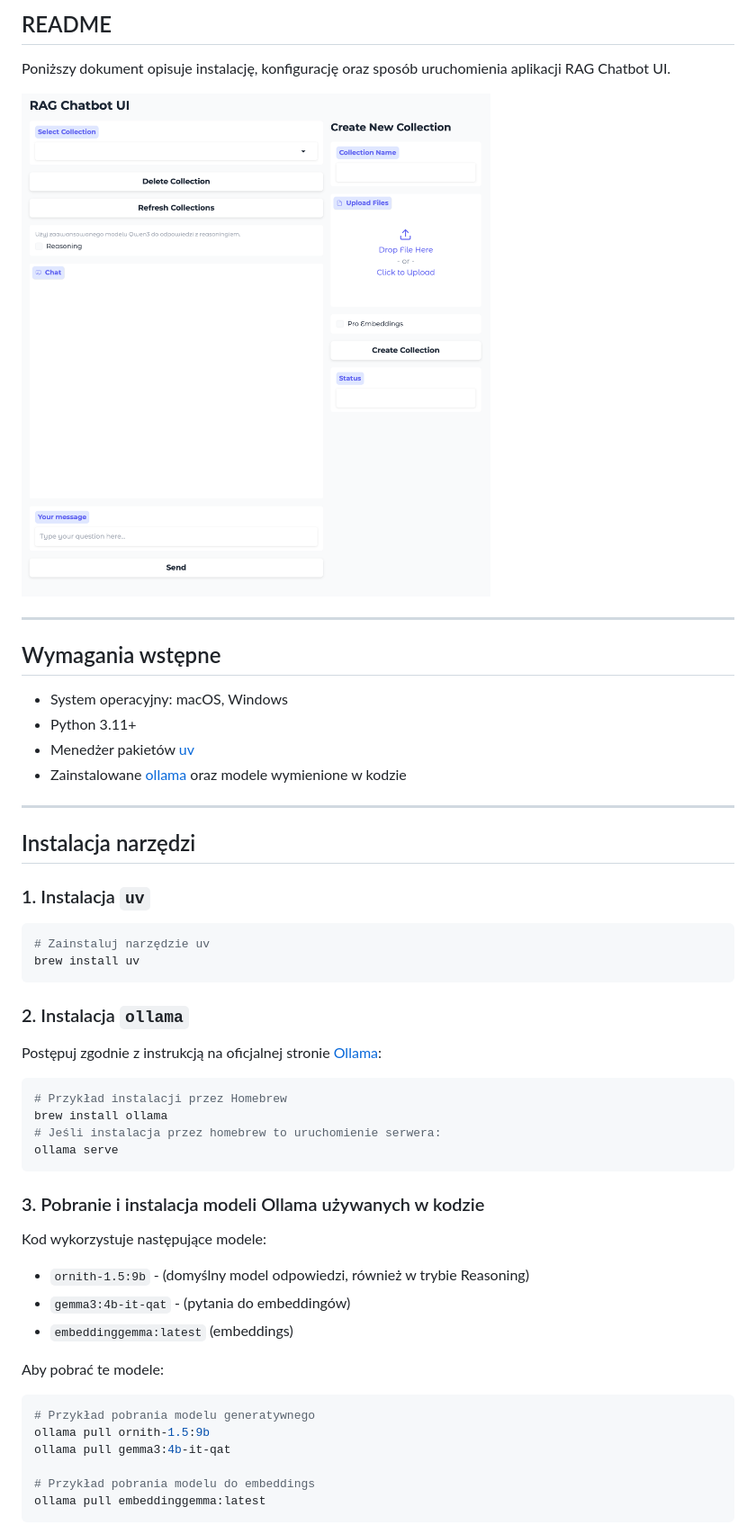
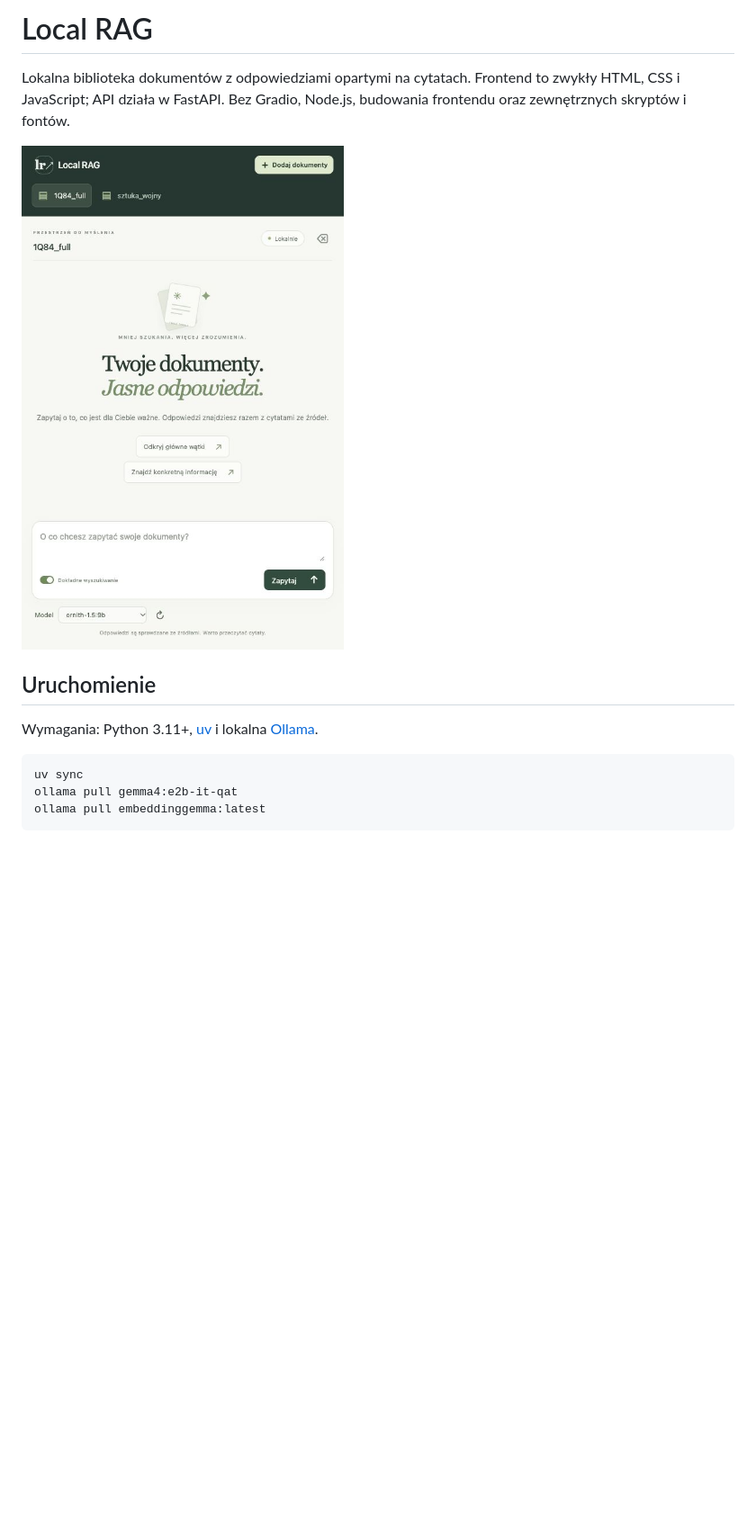
Before and after one commit to growdelan/simple-local-rag, a Markdown page: README.md, the part around the change printed below. Shown: that part at 90% size. GitHub-like rendering; pictures changed too: img/local-rag-desktop.jpg (added); blank space fills up the shorter version.

````diff
--- a/README.md
+++ b/README.md
@@ -1,56 +1,19 @@
-## README
+# Local RAG
 
-Poniższy dokument opisuje instalację, konfigurację oraz sposób uruchomienia aplikacji RAG Chatbot UI.
+Lokalna biblioteka dokumentów z odpowiedziami opartymi na cytatach. Frontend to
+zwykły HTML, CSS i JavaScript; API działa w FastAPI. Bez Gradio, Node.js,
+budowania frontendu oraz zewnętrznych skryptów i fontów.
 
-![Simple Local RAG](img/simple-rag-local-git.png)
+![Interfejs Local RAG](img/local-rag-desktop.jpg)
 
----
+## Uruchomienie
 
-## Wymagania wstępne
-
-* System operacyjny: macOS, Windows
-* Python 3.11+
-* Menedżer pakietów [uv](https://github.com/astral-sh/uv)
-* Zainstalowane [ollama](https://ollama.com/) oraz modele wymienione w kodzie
-
----
-
-## Instalacja narzędzi
-
-### 1. Instalacja `uv`
+Wymagania: Python 3.11+, [uv](https://docs.astral.sh/uv/) i lokalna
+[Ollama](https://ollama.com/).
 
 ```bash
-# Zainstaluj narzędzie uv
-brew install uv
-```
-
-### 2. Instalacja `ollama`
-
-Postępuj zgodnie z instrukcją na oficjalnej stronie [Ollama](https://ollama.com/):
-
-```bash
-# Przykład instalacji przez Homebrew
-brew install ollama
-# Jeśli instalacja przez homebrew to uruchomienie serwera:
-ollama serve
-```
-
-### 3. Pobranie i instalacja modeli Ollama używanych w kodzie
-
-Kod wykorzystuje następujące modele:
-
-* `ornith-1.5:9b` - (domyślny model odpowiedzi, również w trybie Reasoning)
-* `gemma3:4b-it-qat` - (pytania do embeddingów)
-* `embeddinggemma:latest` (embeddings)
-
-Aby pobrać te modele:
-
-```bash
-# Przykład pobrania modelu generatywnego
-ollama pull ornith-1.5:9b
-ollama pull gemma3:4b-it-qat
-
-# Przykład pobrania modelu do embeddings
+uv sync
+ollama pull gemma4:e2b-it-qat
 ollama pull embeddinggemma:latest
 ```
 
````
Also changed, not shown: other parts of README.md (+121 -109 lines), AGENTS.md (+2 -2 lines), img/performance-desktop.jpg (added), 12 other files.
